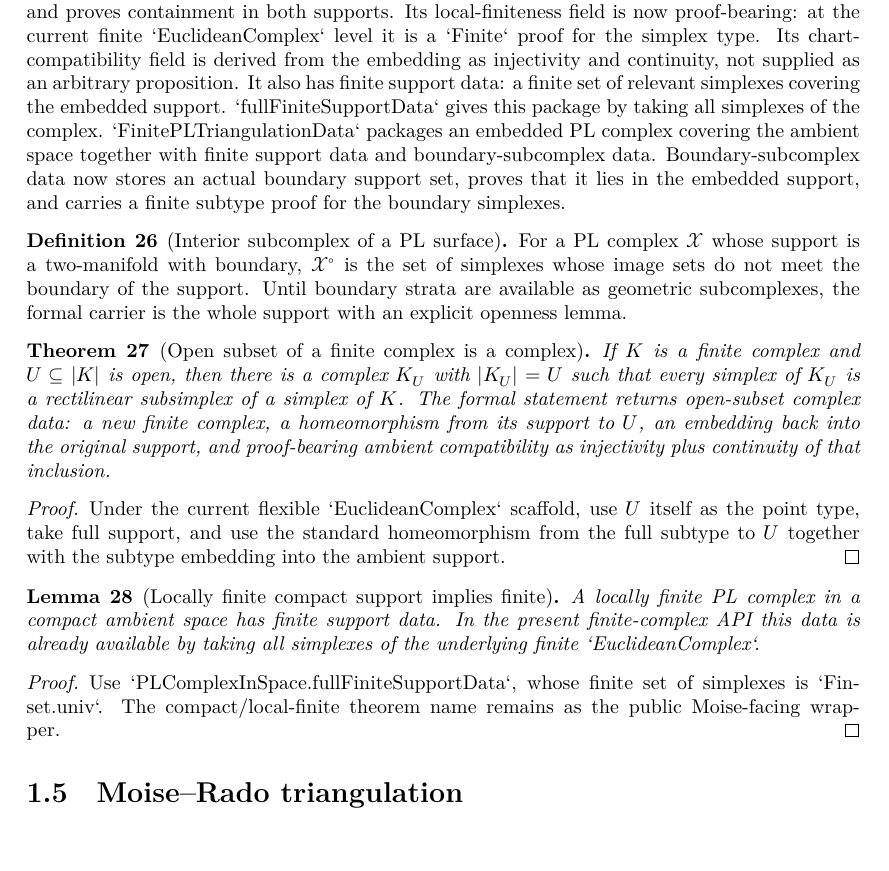
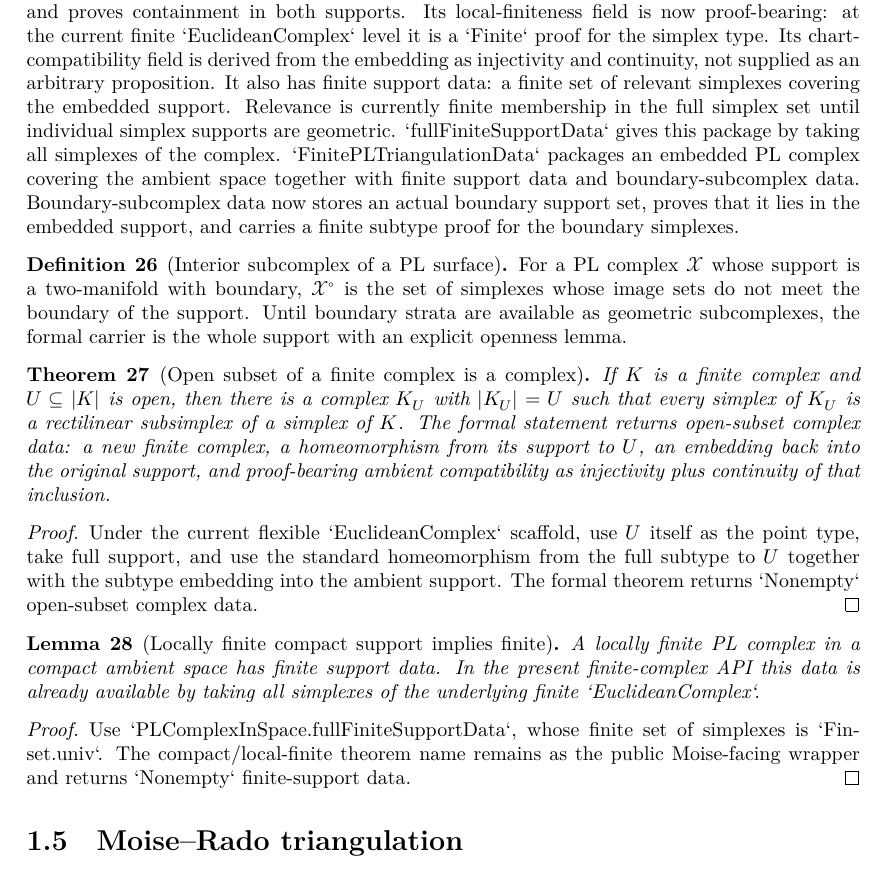
Before and after one commit to mccorvie/classification-of-surfaces, a LaTeX thesis (blueprint/src/print.tex, which reads blueprint/src/content.tex): part of page 6 of 18, cut so that both start at the same text, the shorter picture padded with empty space. Compiled offline with XeLaTeX.

Commit message:
Make PL complex support wrappers data-only

```diff
--- a/blueprint/src/content.tex
+++ b/blueprint/src/content.tex
@@ -438,8 +438,9 @@ at the current finite `EuclideanComplex` level it is a `Finite` proof for the
 simplex type.  Its chart-compatibility field is derived from the embedding as
 injectivity and continuity, not supplied as an arbitrary proposition.  It also
 has finite support data: a finite set of relevant simplexes covering the
-embedded support.  `fullFiniteSupportData` gives this package by taking all
-simplexes of the complex.  `FinitePLTriangulationData` packages an embedded PL
+embedded support.  Relevance is currently finite membership in the full simplex
+set until individual simplex supports are geometric.  `fullFiniteSupportData`
+gives this package by taking all simplexes of the complex.  `FinitePLTriangulationData` packages an embedded PL
 complex covering the ambient space together with finite support data and
 boundary-subcomplex data.  Boundary-subcomplex data now stores an actual
 boundary support set, proves that it lies in the embedded support, and carries a
@@ -477,7 +478,8 @@ injectivity plus continuity of that inclusion.
 \leanok
 Under the current flexible `EuclideanComplex` scaffold, use $U$ itself as the
 point type, take full support, and use the standard homeomorphism from the full
-subtype to $U$ together with the subtype embedding into the ambient support.
+subtype to $U$ together with the subtype embedding into the ambient support.  The
+formal theorem returns `Nonempty` open-subset complex data.
 \end{proof}
 
 \begin{lemma}[Locally finite compact support implies finite]
@@ -496,7 +498,7 @@ simplexes of the underlying finite `EuclideanComplex`.
 
 Use `PLComplexInSpace.fullFiniteSupportData`, whose finite set of simplexes is
 `Finset.univ`.  The compact/local-finite theorem name remains as the public
-Moise-facing wrapper.
+Moise-facing wrapper and returns `Nonempty` finite-support data.
 \end{proof}
 
 \section{Moise--Rado triangulation}
```
Also changed, not shown: codex_strategy_moise_pl.md (+6 -3 lines), blueprint/src/content.tex (2 more changed lines), 1 other file.
